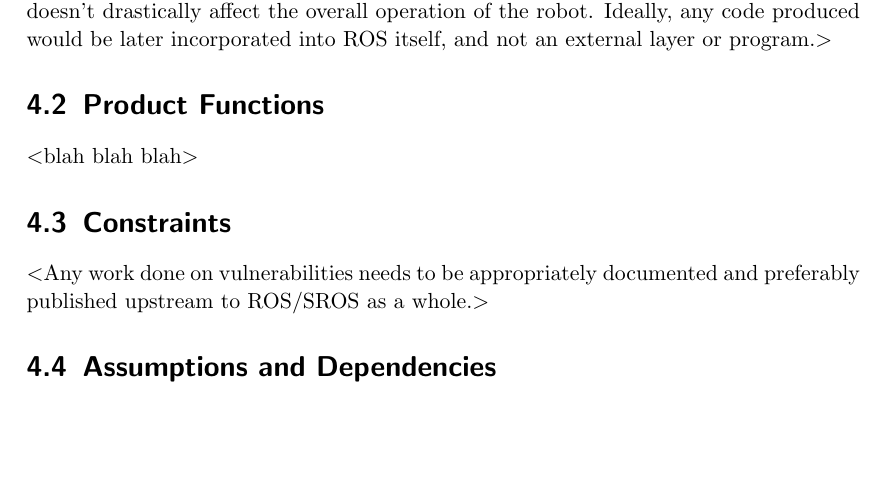
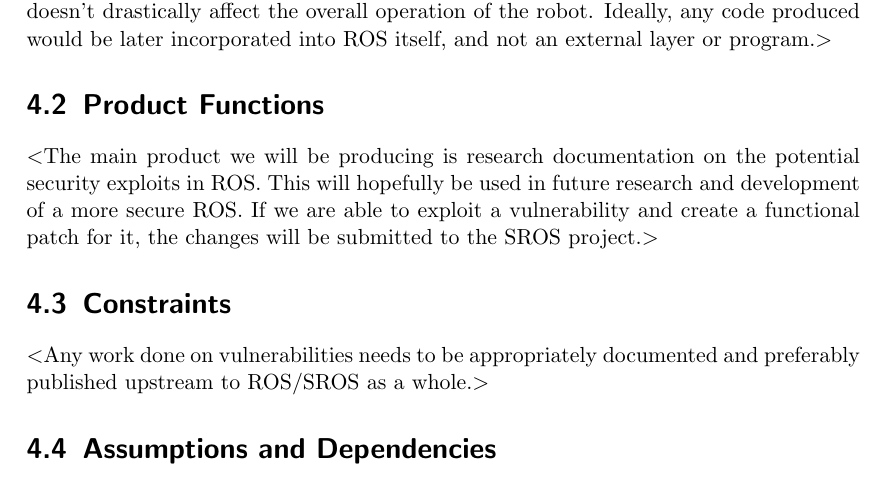
Before and after one commit to giacoppd/Security-For-Robotics, a LaTeX document (docs/requirements/srs_template.tex): part of page 6 of 9, cut so that both start at the same text, the shorter picture padded with empty space. Compiled offline with pdfLaTeX.

Commit message:
Product Functions Update
Added info

```diff
--- a/docs/requirements/srs_template.tex
+++ b/docs/requirements/srs_template.tex
@@ -116,7 +116,9 @@
 2. Be lightweight enough that the implementation doesn't drastically affect the overall operation of the robot. Ideally, any code produced would be later incorporated into ROS itself, and not an external layer or program.$>$
 
 \section{Product Functions}
-$<$blah blah blah$>$
+$<$The main product we will be producing is research documentation on the potential security exploits in ROS.
+This will hopefully be used in future research and development of a more secure ROS.
+If we are able to exploit a vulnerability and create a functional patch for it, the changes will be submitted to the SROS project.$>$
 
 \section{Constraints}
 $<$Any work done on vulnerabilities needs to be appropriately documented and preferably published upstream to ROS/SROS as a whole.$>$
```
